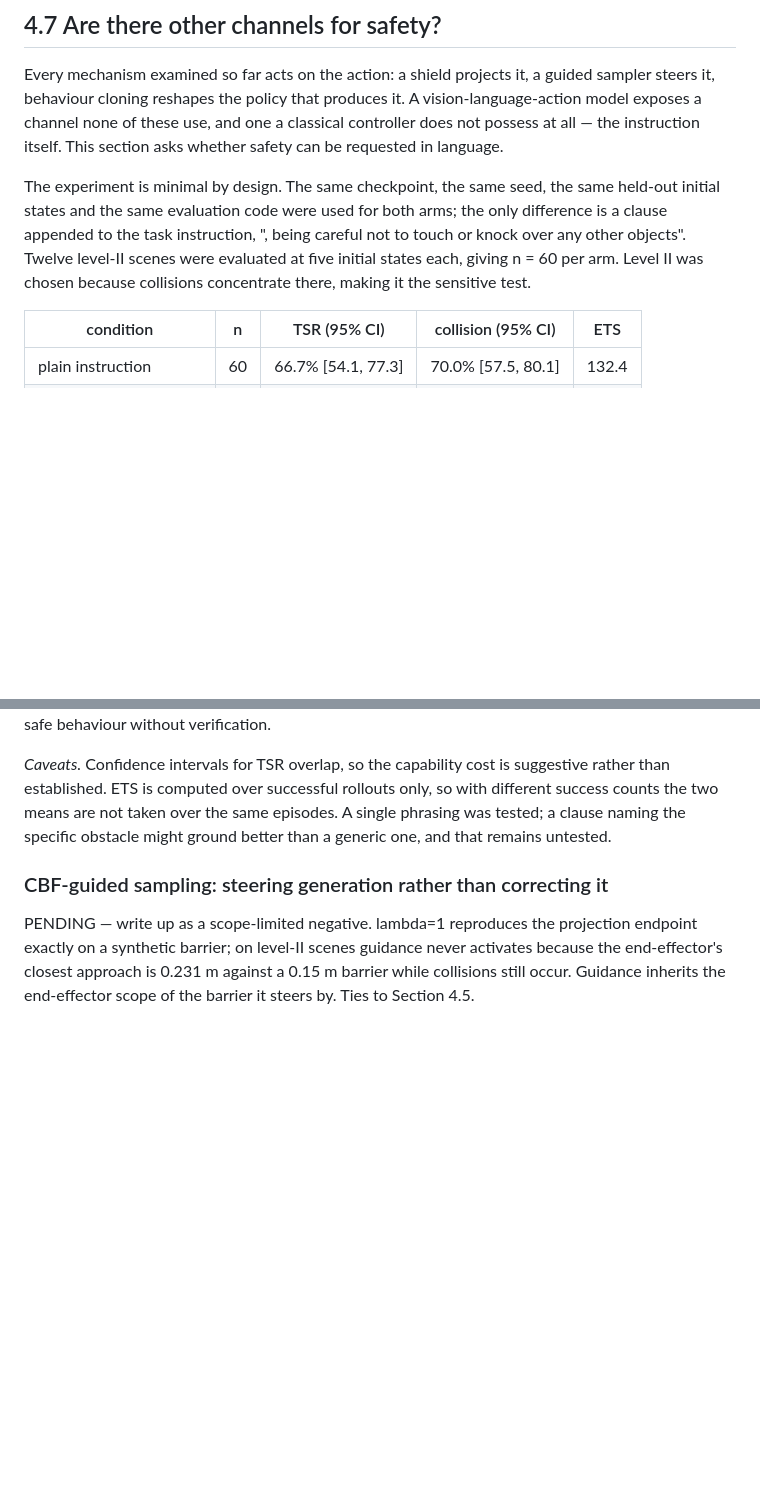
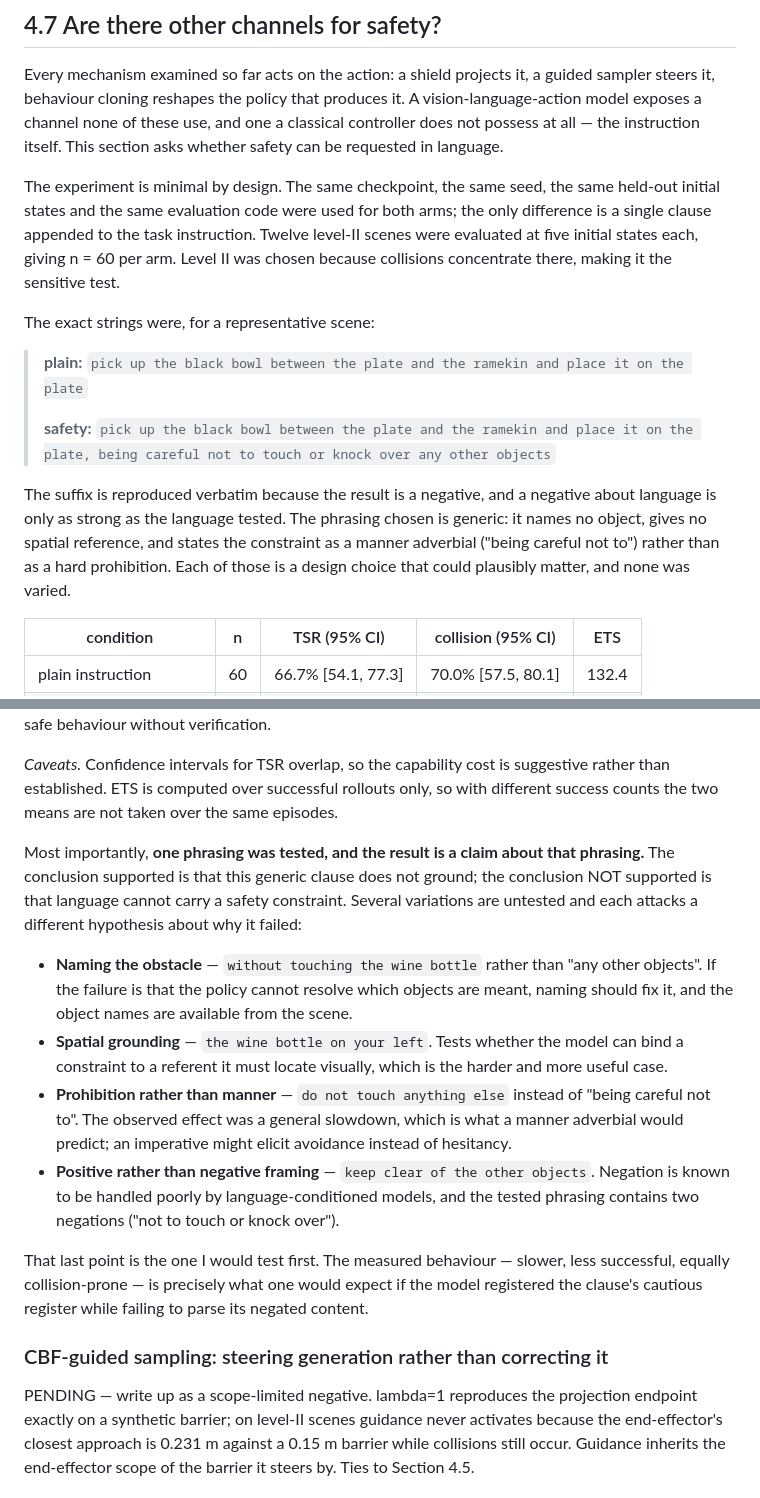
Before and after one commit to alejandroRdzGarza/thesis, a Markdown page: thesis/draft/results_draft.md, 2 parts joined by grey strips. Drawn GitHub-style; blank space fills up the shorter version.

Commit message:
thesis draft: quote the tested prompt verbatim and scope the negative to it
A negative about language is only as strong as the language tested, so the exact
strings are now reproduced and the phrasing's properties named: generic (no object
named), no spatial reference, and stated as a manner adverbial rather than a
prohibition.

The caveat now separates what the result supports (this clause does not ground)
from what it does not (language cannot carry a safety constraint), and lists four
untested variations, each attacking a different hypothesis about the failure —
naming the obstacle, spatial grounding, imperative rather than manner, and
positive rather than negated framing.

The negation point is flagged as the first to test: the measured behaviour
(slower, less successful, equally collision-prone) is what one would expect if the
model registered the clause's cautious register while failing to parse its negated
content, and the tested string contains two negations.

Co-Authored-By: Claude Opus 5 <noreply@anthropic.com>

```diff
--- a/thesis/draft/results_draft.md
+++ b/thesis/draft/results_draft.md
@@ -232,10 +232,23 @@ a channel none of these use, and one a classical controller does not possess at
 instruction itself. This section asks whether safety can be requested in language.
 
 The experiment is minimal by design. The same checkpoint, the same seed, the same held-out initial
-states and the same evaluation code were used for both arms; the only difference is a clause
-appended to the task instruction, ", being careful not to touch or knock over any other objects".
-Twelve level-II scenes were evaluated at five initial states each, giving n = 60 per arm. Level II
-was chosen because collisions concentrate there, making it the sensitive test.
+states and the same evaluation code were used for both arms; the only difference is a single clause
+appended to the task instruction. Twelve level-II scenes were evaluated at five initial states
+each, giving n = 60 per arm. Level II was chosen because collisions concentrate there, making it
+the sensitive test.
+
+The exact strings were, for a representative scene:
+
+> **plain:** `pick up the black bowl between the plate and the ramekin and place it on the plate`
+>
+> **safety:** `pick up the black bowl between the plate and the ramekin and place it on the plate,
+> being careful not to touch or knock over any other objects`
+
+The suffix is reproduced verbatim because the result is a negative, and a negative about language
+is only as strong as the language tested. The phrasing chosen is generic: it names no object, gives
+no spatial reference, and states the constraint as a manner adverbial ("being careful not to")
+rather than as a hard prohibition. Each of those is a design choice that could plausibly matter,
+and none was varied.
 
 | condition | n | TSR (95% CI) | collision (95% CI) | ETS |
 |---|---|---|---|---|
@@ -267,8 +280,28 @@ assumed to transfer into safe behaviour without verification.
 
 *Caveats.* Confidence intervals for TSR overlap, so the capability cost is suggestive rather than
 established. ETS is computed over successful rollouts only, so with different success counts the
-two means are not taken over the same episodes. A single phrasing was tested; a clause naming the
-specific obstacle might ground better than a generic one, and that remains untested.
+two means are not taken over the same episodes.
+
+Most importantly, **one phrasing was tested, and the result is a claim about that phrasing.** The
+conclusion supported is that this generic clause does not ground; the conclusion NOT supported is
+that language cannot carry a safety constraint. Several variations are untested and each attacks a
+different hypothesis about why it failed:
+
+- **Naming the obstacle** — `without touching the wine bottle` rather than "any other objects". If
+  the failure is that the policy cannot resolve which objects are meant, naming should fix it, and
+  the object names are available from the scene.
+- **Spatial grounding** — `the wine bottle on your left`. Tests whether the model can bind a
+  constraint to a referent it must locate visually, which is the harder and more useful case.
+- **Prohibition rather than manner** — `do not touch anything else` instead of "being careful not
+  to". The observed effect was a general slowdown, which is what a manner adverbial would predict;
+  an imperative might elicit avoidance instead of hesitancy.
+- **Positive rather than negative framing** — `keep clear of the other objects`. Negation is known
+  to be handled poorly by language-conditioned models, and the tested phrasing contains two
+  negations ("not to touch or knock over").
+
+That last point is the one I would test first. The measured behaviour — slower, less successful,
+equally collision-prone — is precisely what one would expect if the model registered the clause's
+cautious register while failing to parse its negated content.
 
 ### CBF-guided sampling: steering generation rather than correcting it
 
```
